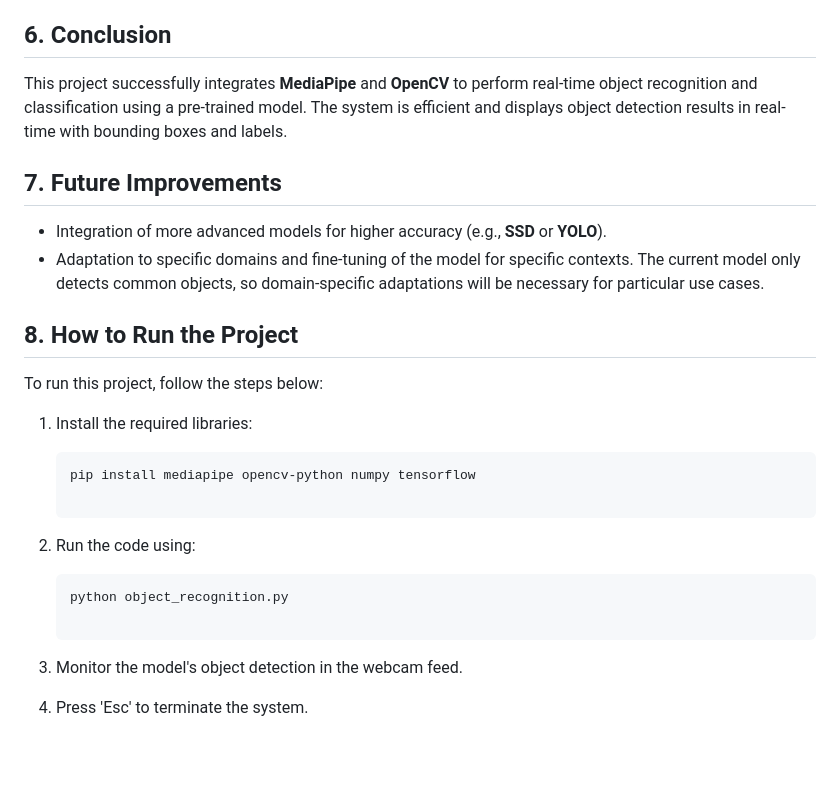
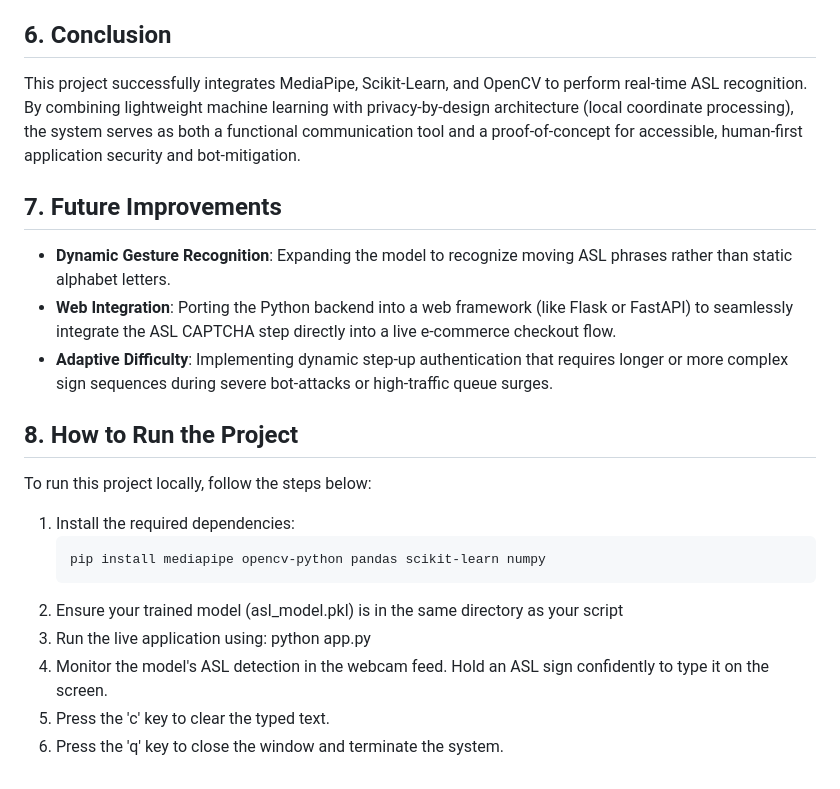
Before and after one commit to armstrongterry87/BisonHacks-2026-ASL, a Markdown page: README.md, the part around one of its changes. Drawn GitHub-style; blank space fills up the shorter version.

````diff
--- a/README.md
+++ b/README.md
@@ -49,25 +43,23 @@ The system processes real-time video input from the webcam, applies object detec
 
 ## 6. Conclusion
 
-This project successfully integrates **MediaPipe** and **OpenCV** to perform real-time object recognition and classification using a pre-trained model. The system is efficient and displays object detection results in real-time with bounding boxes and labels.
+This project successfully integrates MediaPipe, Scikit-Learn, and OpenCV to perform real-time ASL recognition. By combining lightweight machine learning with privacy-by-design architecture (local coordinate processing), the system serves as both a functional communication tool and a proof-of-concept for accessible, human-first application security and bot-mitigation.
 
 ## 7. Future Improvements
 
-- Integration of more advanced models for higher accuracy (e.g., **SSD** or **YOLO**).
-- Adaptation to specific domains and fine-tuning of the model for specific contexts. The current model only detects common objects, so domain-specific adaptations will be necessary for particular use cases.
+- **Dynamic Gesture Recognition**: Expanding the model to recognize moving ASL phrases rather than static alphabet letters.
+- **Web Integration**: Porting the Python backend into a web framework (like Flask or FastAPI) to seamlessly integrate the ASL CAPTCHA step directly into a live e-commerce checkout flow.
+- **Adaptive Difficulty**: Implementing dynamic step-up authentication that requires longer or more complex sign sequences during severe bot-attacks or high-traffic queue surges.
 
 ## 8. How to Run the Project
 
-To run this project, follow the steps below:
+To run this project locally, follow the steps below:
 
-1. Install the required libraries:
-
+1. Install the required dependencies:
    ```bash
-   pip install mediapipe opencv-python numpy tensorflow
-
-2. Run the code using:
-   ```bash
-   python object_recognition.py
-
-4. Monitor the model's object detection in the webcam feed.
-5. Press 'Esc' to terminate the system.
+   pip install mediapipe opencv-python pandas scikit-learn numpy
+2. Ensure your trained model (asl_model.pkl) is in the same directory as your script
+3. Run the live application using: python app.py
+4. Monitor the model's ASL detection in the webcam feed. Hold an ASL sign confidently to type it on the screen.
+5. Press the 'c' key to clear the typed text.
+6. Press the 'q' key to close the window and terminate the system.
````
Also changed, not shown: other parts of README.md (+21 -27 lines).
